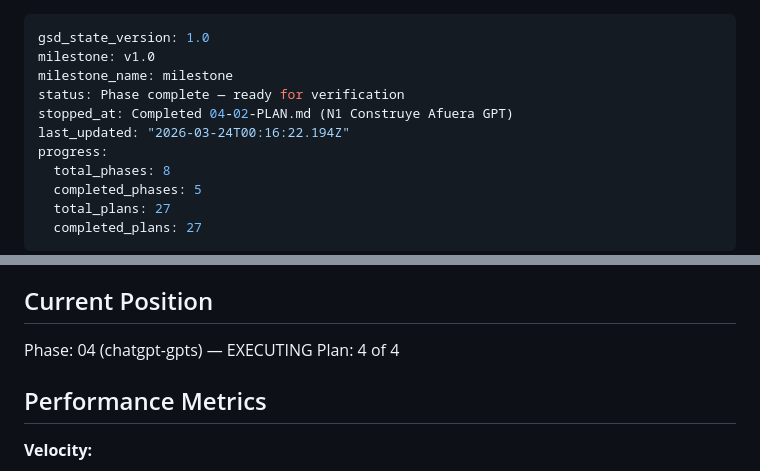
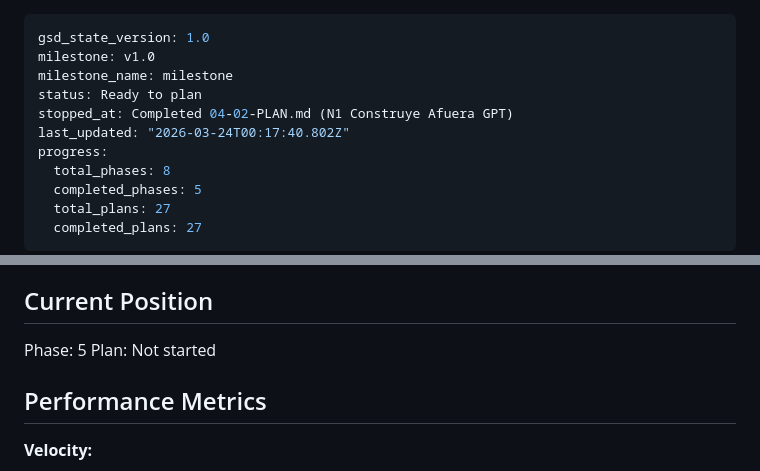
Before and after one commit to hardlypythonnmr/N1, a Markdown page: .planning/STATE.md, 2 parts joined by grey strips. GitHub-like rendering.

Commit message:
docs(phase-04): complete phase execution

```diff
--- a/.planning/STATE.md
+++ b/.planning/STATE.md
@@ -2,9 +2,9 @@
 gsd_state_version: 1.0
 milestone: v1.0
 milestone_name: milestone
-status: Phase complete — ready for verification
+status: Ready to plan
 stopped_at: Completed 04-02-PLAN.md (N1 Construye Afuera GPT)
-last_updated: "2026-03-24T00:16:22.194Z"
+last_updated: "2026-03-24T00:17:40.802Z"
 progress:
   total_phases: 8
   completed_phases: 5
@@ -23,8 +23,8 @@ See: .planning/PROJECT.md (updated 2026-03-23)
 
 ## Current Position
 
-Phase: 04 (chatgpt-gpts) — EXECUTING
-Plan: 4 of 4
+Phase: 5
+Plan: Not started
 
 ## Performance Metrics
 
```
